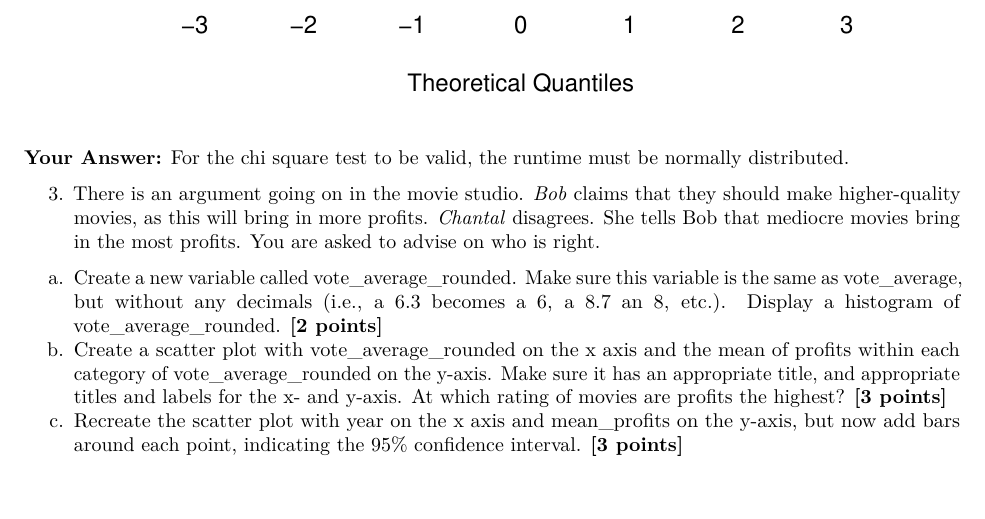
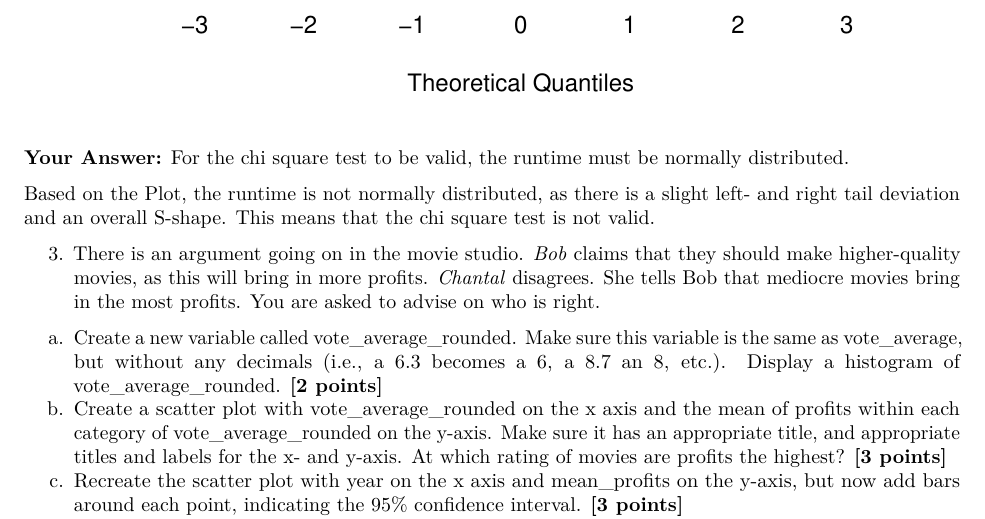
Before and after one commit to cvweer/BCV, an R Markdown document (Assignment11.Rmd): part of page 17 of 21, cut so that both start at the same text, the shorter picture padded with empty space. Rendered offline with R 4.5, knitr and Pandoc, then LaTeX, with nearby package versions; some code elsewhere in the file could not run offline.

Commit message:
Conclusion week 3-2b

```diff
--- a/Assignment11.Rmd
+++ b/Assignment11.Rmd
@@ -518,6 +518,8 @@ qqline(movies4$runtime, col = "red")
 **Your Answer:**
 For the chi square test to be valid, the runtime must be normally distributed.
 
+Based on the Plot, the runtime is not normally distributed, as there is a slight left- and right tail deviation and an overall S-shape. This means that the chi square test is not valid.
+
 
 3. There is an argument going on in the movie studio. *Bob* claims that they should make higher-quality movies, as this will bring in more profits. *Chantal* disagrees. She tells Bob that mediocre movies bring in the most profits. You are asked to advise on who is right.
 
```
